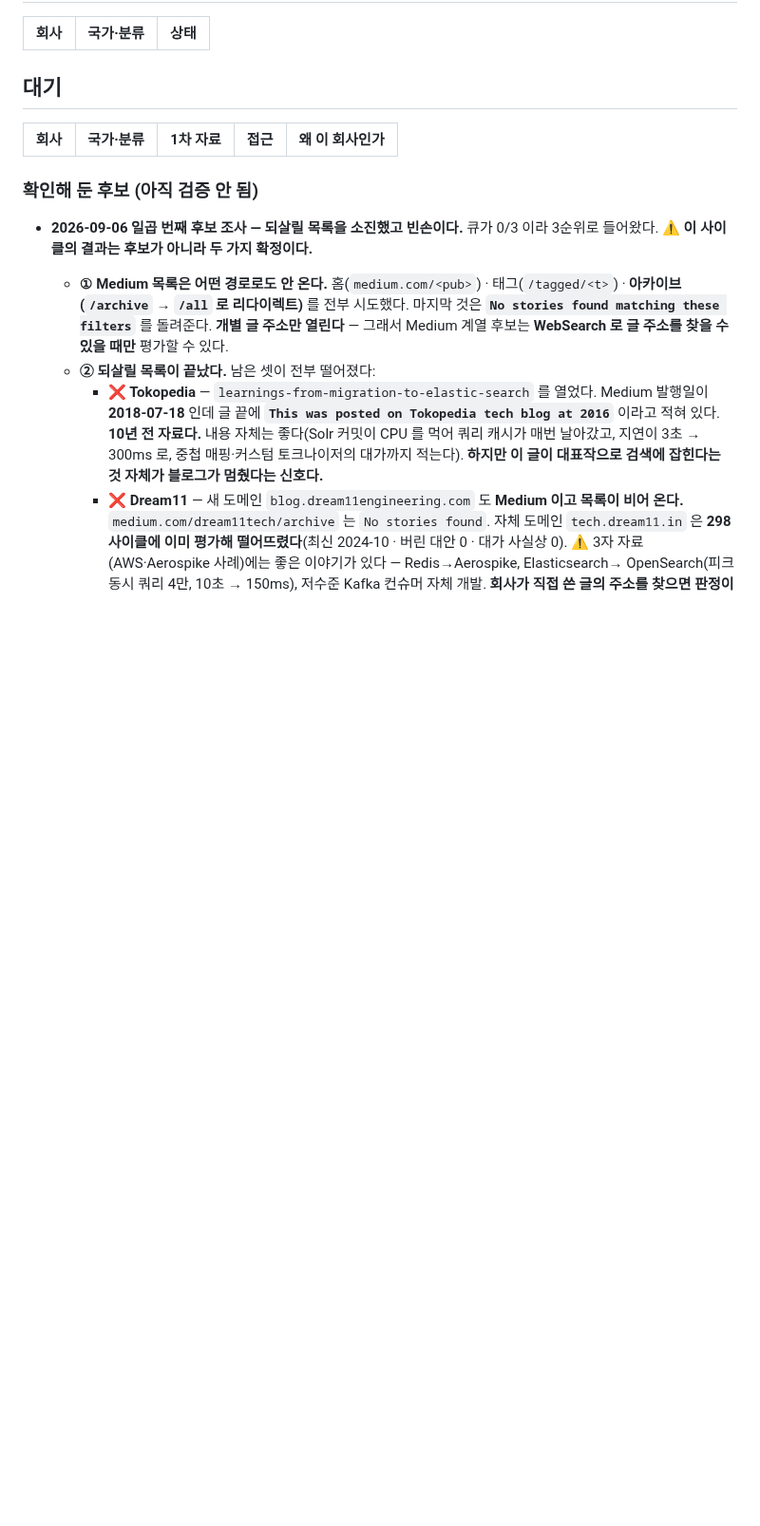
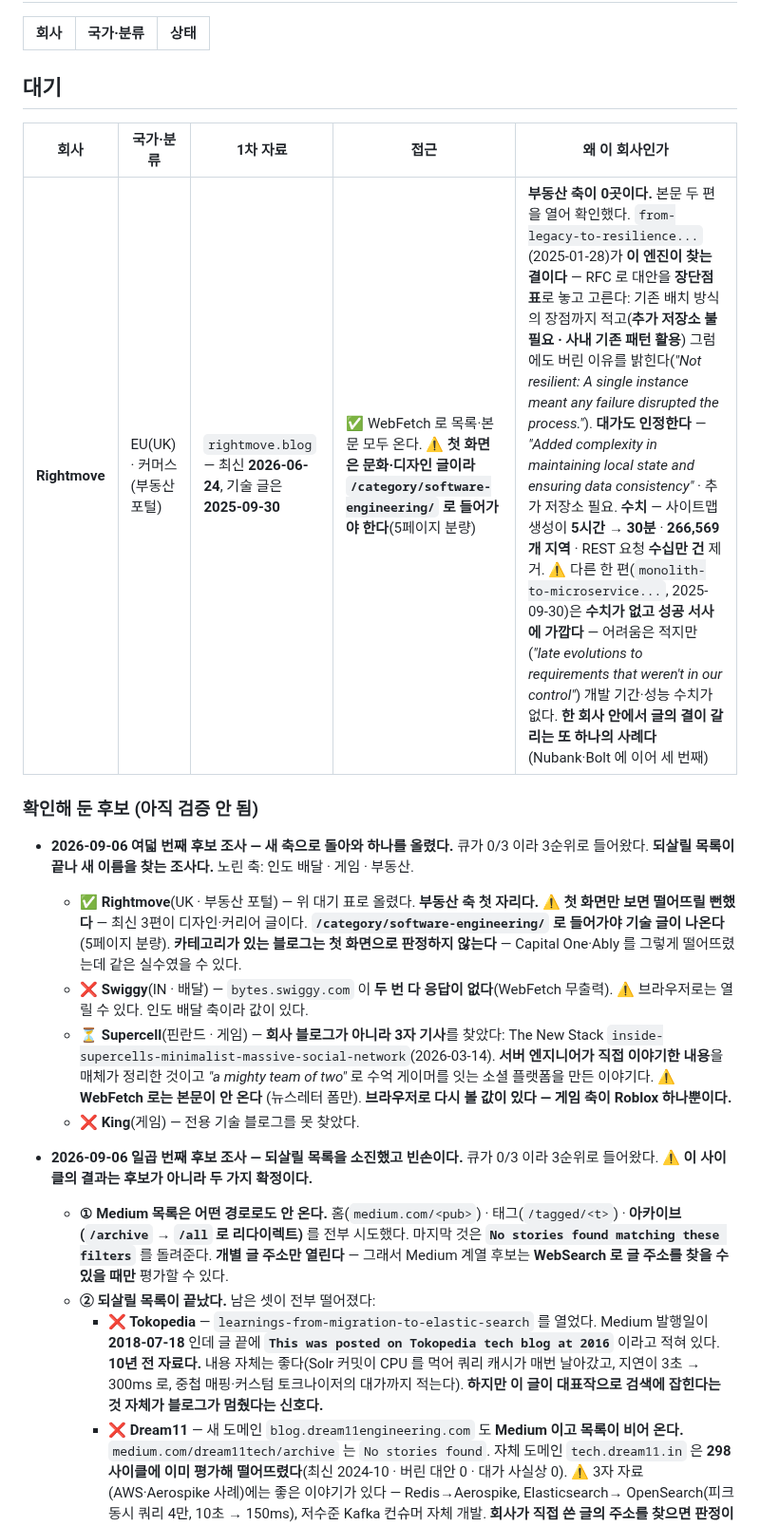
Before and after one commit to KWANHYUNKIM/jobseeker, a Markdown page: engine/state/QUEUE.md, the part around the change. Shown at 95% size. GitHub-like rendering; blank space fills up the shorter version.

```diff
--- a/engine/state/QUEUE.md
+++ b/engine/state/QUEUE.md
@@ -20,9 +20,26 @@
 
 | 회사 | 국가·분류 | 1차 자료 | 접근 | 왜 이 회사인가 |
 |---|---|---|---|---|
+| **Rightmove** | EU(UK) · 커머스(부동산 포털) | `rightmove.blog` — 최신 **2026-06-24**, 기술 글은 **2025-09-30** | ✅ WebFetch 로 목록·본문 모두 온다. ⚠️ **첫 화면은 문화·디자인 글이라 `/category/software-engineering/` 로 들어가야 한다**(5페이지 분량) | **부동산 축이 0곳이다.** 본문 두 편을 열어 확인했다. `from-legacy-to-resilience...`(2025-01-28)가 **이 엔진이 찾는 결이다** — RFC 로 대안을 **장단점 표**로 놓고 고른다: 기존 배치 방식의 장점까지 적고(**추가 저장소 불필요 · 사내 기존 패턴 활용**) 그럼에도 버린 이유를 밝힌다(*"Not resilient: A single instance meant any failure disrupted the process."*). **대가도 인정한다** — *"Added complexity in maintaining local state and ensuring data consistency"* · 추가 저장소 필요. **수치** — 사이트맵 생성이 **5시간 → 30분** · **266,569개 지역** · REST 요청 **수십만 건** 제거. ⚠️ 다른 한 편(`monolith-to-microservice...`, 2025-09-30)은 **수치가 없고 성공 서사에 가깝다** — 어려움은 적지만(*"late evolutions to requirements that weren't in our control"*) 개발 기간·성능 수치가 없다. **한 회사 안에서 글의 결이 갈리는 또 하나의 사례다**(Nubank·Bolt 에 이어 세 번째) |
 
 
 ### 확인해 둔 후보 (아직 검증 안 됨)
+
+- **2026-09-06 여덟 번째 후보 조사 — 새 축으로 돌아와 하나를 올렸다.** 큐가 0/3 이라 3순위로 들어왔다.
+  **되살릴 목록이 끝나 새 이름을 찾는 조사다.** 노린 축: 인도 배달 · 게임 · 부동산.
+  - **✅ Rightmove**(UK · 부동산 포털) — 위 대기 표로 올렸다. **부동산 축 첫 자리다.**
+    ⚠️ **첫 화면만 보면 떨어뜨릴 뻔했다** — 최신 3편이 디자인·커리어 글이다.
+    **`/category/software-engineering/` 로 들어가야 기술 글이 나온다**(5페이지 분량).
+    **카테고리가 있는 블로그는 첫 화면으로 판정하지 않는다** — Capital One·Ably 를 그렇게
+    떨어뜨렸는데 같은 실수였을 수 있다.
+  - **❌ Swiggy**(IN · 배달) — `bytes.swiggy.com` 이 **두 번 다 응답이 없다**(WebFetch 무출력).
+    ⚠️ 브라우저로는 열릴 수 있다. 인도 배달 축이라 값이 있다.
+  - **⏳ Supercell**(핀란드 · 게임) — **회사 블로그가 아니라 3자 기사**를 찾았다:
+    The New Stack `inside-supercells-minimalist-massive-social-network`(2026-03-14).
+    **서버 엔지니어가 직접 이야기한 내용**을 매체가 정리한 것이고 *"a mighty team of two"* 로
+    수억 게이머를 잇는 소셜 플랫폼을 만든 이야기다. ⚠️ **WebFetch 로는 본문이 안 온다**
+    (뉴스레터 폼만). **브라우저로 다시 볼 값이 있다 — 게임 축이 Roblox 하나뿐이다.**
+  - **❌ King**(게임) — 전용 기술 블로그를 못 찾았다.
 
 - **2026-09-06 일곱 번째 후보 조사 — 되살릴 목록을 소진했고 빈손이다.** 큐가 0/3 이라 3순위로 들어왔다.
   **⚠️ 이 사이클의 결과는 후보가 아니라 두 가지 확정이다.**
```
Also changed, not shown: engine/state/STATE.md (+17 -20 lines).
